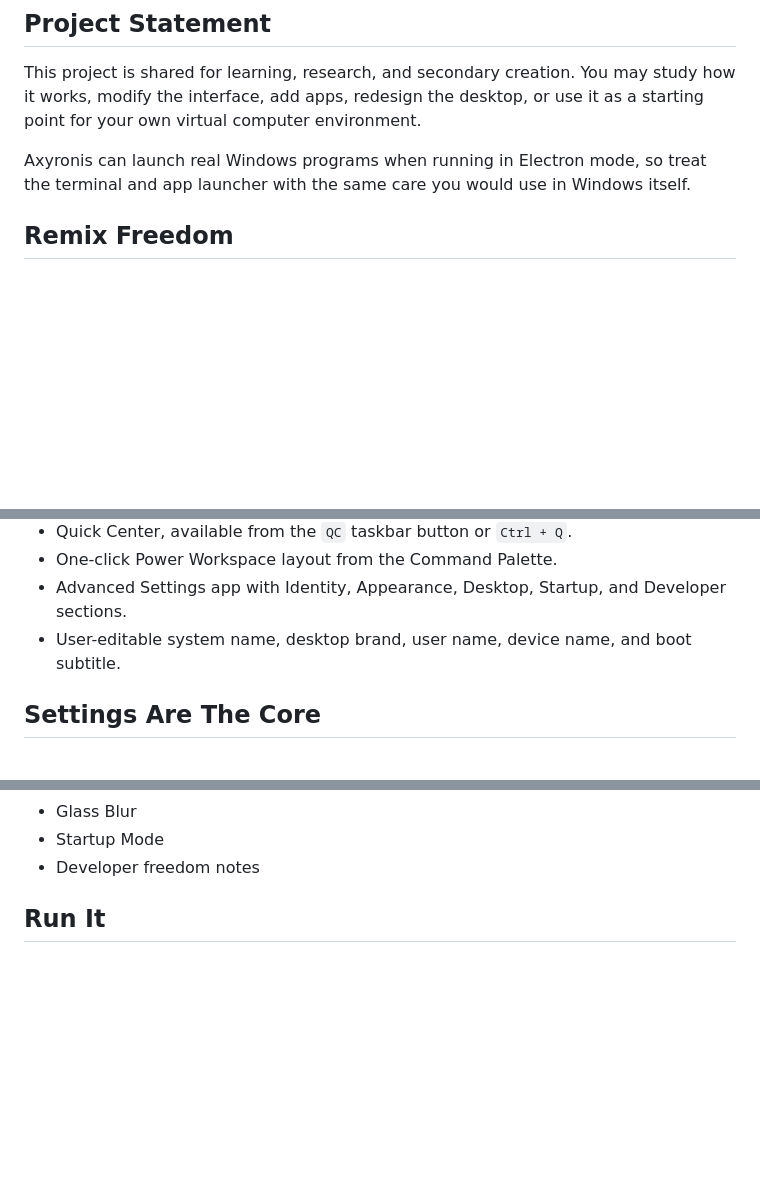
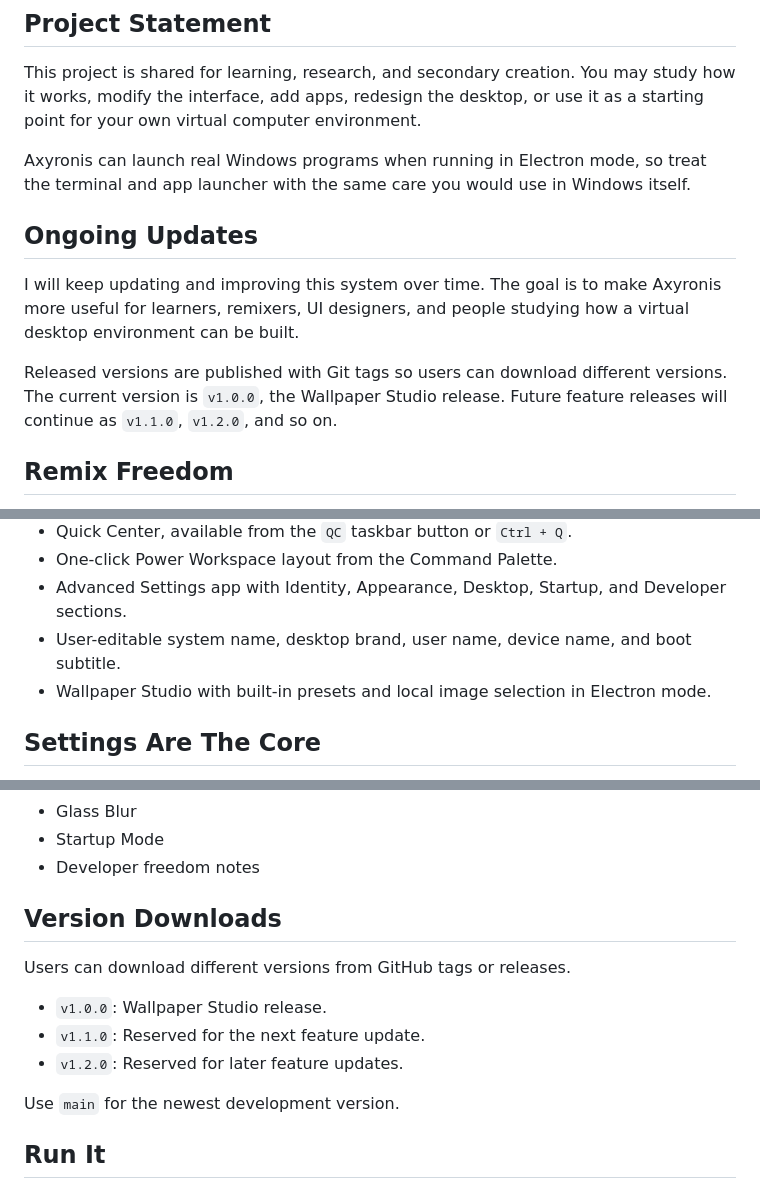
Before and after one commit to Yuheng0426/Virtual-computer-Axyronis, a Markdown page: README.md, 3 parts joined by grey strips. Rendered like a GitHub page; blank space fills up the shorter version.

Commit message:
Add Wallpaper Studio and v1 release docs

```diff
--- a/README.md
+++ b/README.md
@@ -11,6 +11,12 @@ Axyronis OS is an educational virtual desktop environment built with HTML, CSS,
 This project is shared for learning, research, and secondary creation. You may study how it works, modify the interface, add apps, redesign the desktop, or use it as a starting point for your own virtual computer environment.
 
 Axyronis can launch real Windows programs when running in Electron mode, so treat the terminal and app launcher with the same care you would use in Windows itself.
+
+## Ongoing Updates
+
+I will keep updating and improving this system over time. The goal is to make Axyronis more useful for learners, remixers, UI designers, and people studying how a virtual desktop environment can be built.
+
+Released versions are published with Git tags so users can download different versions. The current version is `v1.0.0`, the Wallpaper Studio release. Future feature releases will continue as `v1.1.0`, `v1.2.0`, and so on.
 
 ## Remix Freedom
 
@@ -31,6 +37,7 @@ The Settings app includes an Identity section so users can rename the system, de
 - One-click Power Workspace layout from the Command Palette.
 - Advanced Settings app with Identity, Appearance, Desktop, Startup, and Developer sections.
 - User-editable system name, desktop brand, user name, device name, and boot subtitle.
+- Wallpaper Studio with built-in presets and local image selection in Electron mode.
 
 ## Settings Are The Core
 
@@ -49,6 +56,16 @@ Current settings include:
 - Glass Blur
 - Startup Mode
 - Developer freedom notes
+
+## Version Downloads
+
+Users can download different versions from GitHub tags or releases.
+
+- `v1.0.0`: Wallpaper Studio release.
+- `v1.1.0`: Reserved for the next feature update.
+- `v1.2.0`: Reserved for later feature updates.
+
+Use `main` for the newest development version.
 
 ## Run It
 
```
Also changed, not shown: other parts of README.md (+1 -0 lines), CHANGELOG.md (added, +21 -0 lines), docs/ARCHITECTURE.md (+30 -0 lines), AxyronisOS/preview-wallpaper-studio-v1.png (added), 5 other files.
